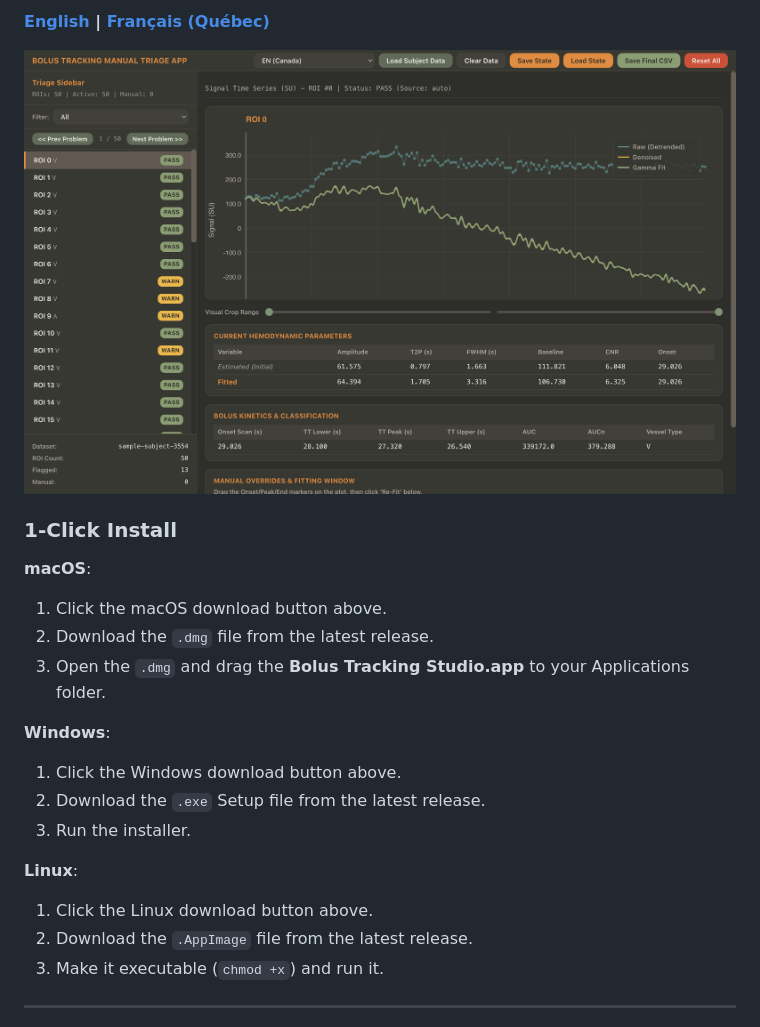
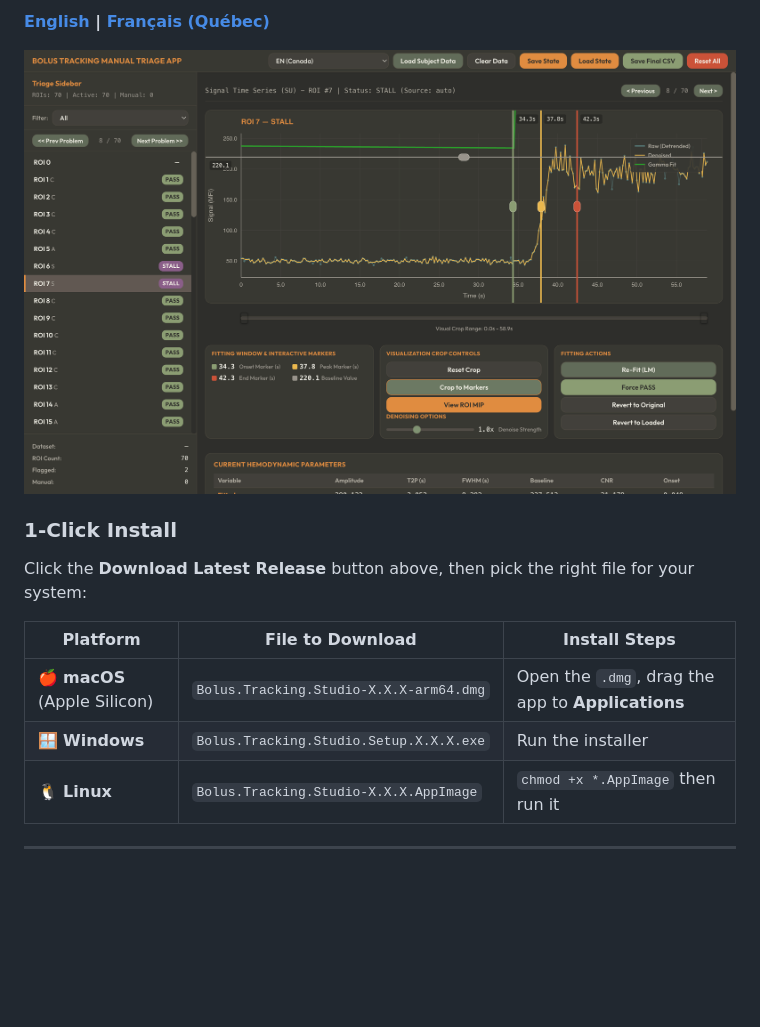
Before and after one commit to mrozak4/Bolus_Tracking, a Markdown page: README.md, the part around one of its changes. GitHub-like rendering; pictures changed too: docs/app_screenshot_en.png; blank space fills up the shorter version.

Commit message:
docs: Update screenshots and download section
- New EN/FR screenshots showing updated 3-column control grid layout
- Replace 3 identical download badges with single badge + clear table
- Table shows exact filename pattern per OS (dmg/exe/AppImage)

```diff
--- a/README.md
+++ b/README.md
@@ -11,20 +9,14 @@
 ![Bolus Tracking Studio](docs/app_screenshot_en.png)
 
 ### 1-Click Install
-**macOS**:
-1. Click the macOS download button above.
-2. Download the `.dmg` file from the latest release.
-3. Open the `.dmg` and drag the **Bolus Tracking Studio.app** to your Applications folder.
 
-**Windows**:
-1. Click the Windows download button above.
-2. Download the `.exe` Setup file from the latest release.
-3. Run the installer.
+Click the **Download Latest Release** button above, then pick the right file for your system:
 
-**Linux**:
-1. Click the Linux download button above.
-2. Download the `.AppImage` file from the latest release.
-3. Make it executable (`chmod +x`) and run it.
+| Platform | File to Download | Install Steps |
+|----------|-----------------|---------------|
+| 🍎 **macOS** (Apple Silicon) | `Bolus.Tracking.Studio-X.X.X-arm64.dmg` | Open the `.dmg`, drag the app to **Applications** |
+| 🪟 **Windows** | `Bolus.Tracking.Studio.Setup.X.X.X.exe` | Run the installer |
+| 🐧 **Linux** | `Bolus.Tracking.Studio-X.X.X.AppImage` | `chmod +x *.AppImage` then run it |
 
 ---
 
```
Also changed, not shown: other parts of README.md (+1 -3 lines), docs/app_screenshot_fr.png.
